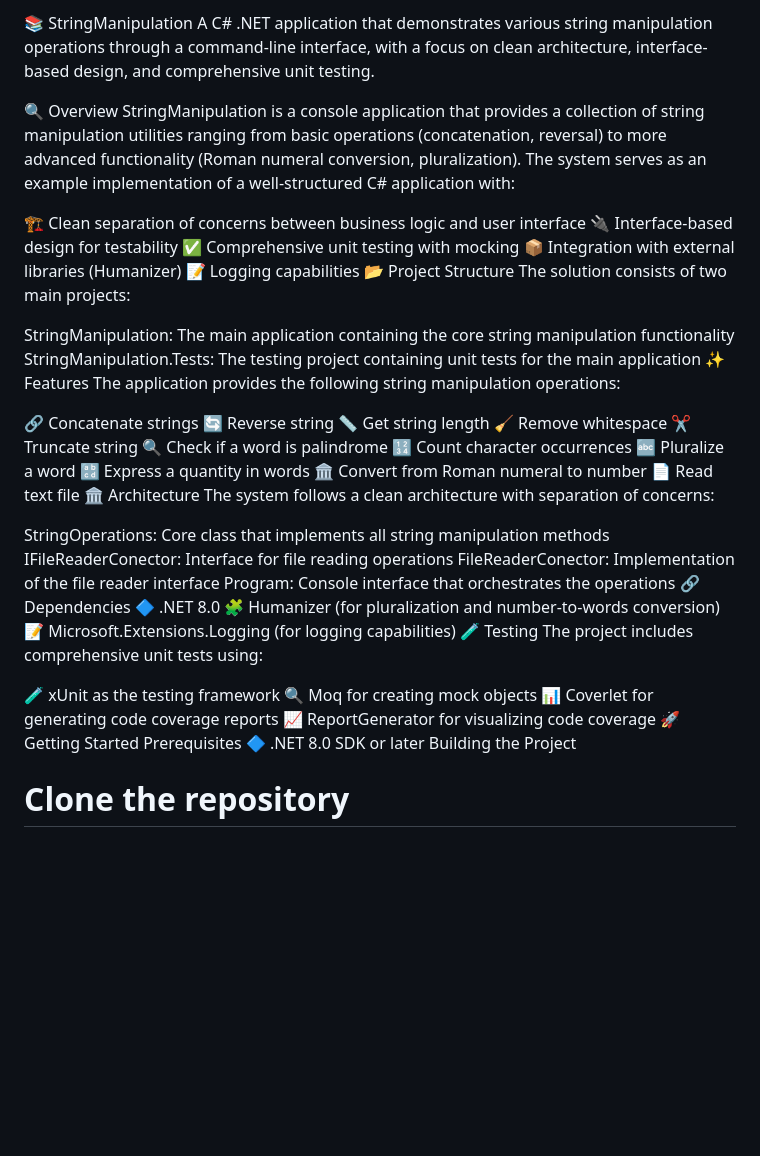
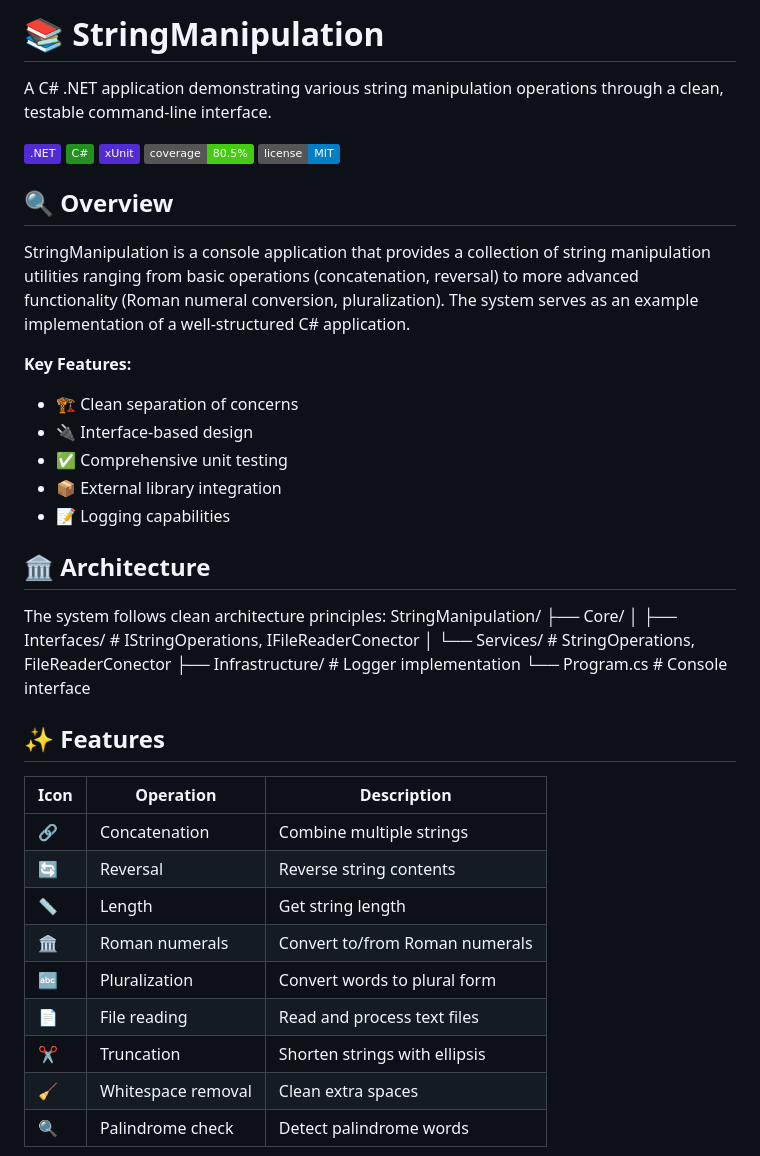
Before and after one commit to Gaitan19/UnitTestNet-example, a Markdown page: README.md, the part around one of its changes. GitHub-like rendering; badges without logos; blank space fills up the shorter version.

```diff
--- a/README.md
+++ b/README.md
@@ -1,53 +1,46 @@
-📚 StringManipulation
-A C# .NET application that demonstrates various string manipulation operations through a command-line interface, with a focus on clean architecture, interface-based design, and comprehensive unit testing.
+# 📚 StringManipulation
 
-🔍 Overview
-StringManipulation is a console application that provides a collection of string manipulation utilities ranging from basic operations (concatenation, reversal) to more advanced functionality (Roman numeral conversion, pluralization). The system serves as an example implementation of a well-structured C# application with:
+A C# .NET application demonstrating various string manipulation operations through a clean, testable command-line interface.
 
-🏗️ Clean separation of concerns between business logic and user interface
-🔌 Interface-based design for testability
-✅ Comprehensive unit testing with mocking
-📦 Integration with external libraries (Humanizer)
-📝 Logging capabilities
-📂 Project Structure
-The solution consists of two main projects:
+![.NET](https://img.shields.io/badge/.NET-512BD4?logo=dotnet&logoColor=white)
+![C#](https://img.shields.io/badge/C%23-239120?logo=c-sharp&logoColor=white)
+![xUnit](https://img.shields.io/badge/xUnit-512BD4?logo=xunit&logoColor=white)
+![Coverage](https://img.shields.io/badge/coverage-80.5%25-brightgreen)
+![License](https://img.shields.io/badge/license-MIT-blue)
 
-StringManipulation: The main application containing the core string manipulation functionality
-StringManipulation.Tests: The testing project containing unit tests for the main application
-✨ Features
-The application provides the following string manipulation operations:
+## 🔍 Overview
 
-🔗 Concatenate strings
-🔄 Reverse string
-📏 Get string length
-🧹 Remove whitespace
-✂️ Truncate string
-🔍 Check if a word is palindrome
-🔢 Count character occurrences
-🔤 Pluralize a word
-🔡 Express a quantity in words
-🏛️ Convert from Roman numeral to number
-📄 Read text file
-🏛️ Architecture
-The system follows a clean architecture with separation of concerns:
+StringManipulation is a console application that provides a collection of string manipulation utilities ranging from basic operations (concatenation, reversal) to more advanced functionality (Roman numeral conversion, pluralization). The system serves as an example implementation of a well-structured C# application.
 
-StringOperations: Core class that implements all string manipulation methods
-IFileReaderConector: Interface for file reading operations
-FileReaderConector: Implementation of the file reader interface
-Program: Console interface that orchestrates the operations
-🔗 Dependencies
-🔷 .NET 8.0
-🧩 Humanizer (for pluralization and number-to-words conversion)
-📝 Microsoft.Extensions.Logging (for logging capabilities)
-🧪 Testing
-The project includes comprehensive unit tests using:
+**Key Features:**
+- 🏗️ Clean separation of concerns
+- 🔌 Interface-based design
+- ✅ Comprehensive unit testing
+- 📦 External library integration
+- 📝 Logging capabilities
 
-🧪 xUnit as the testing framework
-🔍 Moq for creating mock objects
-📊 Coverlet for generating code coverage reports
-📈 ReportGenerator for visualizing code coverage
-🚀 Getting Started
-Prerequisites
-🔷 .NET 8.0 SDK or later
-Building the Project
-# Clone the repository
+## 🏛️ Architecture
+
+The system follows clean architecture principles:
+StringManipulation/
+├── Core/
+│ ├── Interfaces/ # IStringOperations, IFileReaderConector
+│ └── Services/ # StringOperations, FileReaderConector
+├── Infrastructure/ # Logger implementation
+└── Program.cs # Console interface
+
+
+## ✨ Features
+
+| Icon | Operation               | Description                          |
+|------|-------------------------|--------------------------------------|
+| 🔗  | Concatenation           | Combine multiple strings             |
+| 🔄  | Reversal                | Reverse string contents              |
+| 📏  | Length                  | Get string length                    |
+| 🏛️  | Roman numerals          | Convert to/from Roman numerals       |
+| 🔤  | Pluralization           | Convert words to plural form         |
+| 📄  | File reading            | Read and process text files          |
+| ✂️  | Truncation              | Shorten strings with ellipsis        |
+| 🧹  | Whitespace removal      | Clean extra spaces                   |
+| 🔍  | Palindrome check        | Detect palindrome words              |
+
```
Also changed, not shown: other parts of README.md (+35 -35 lines).
